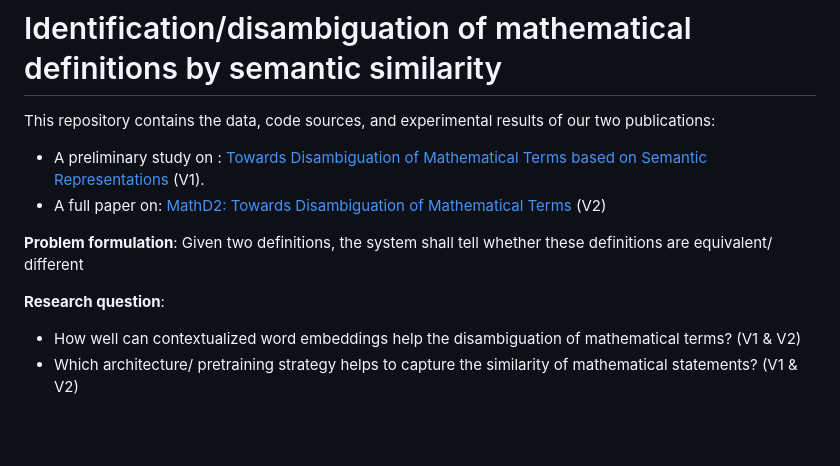
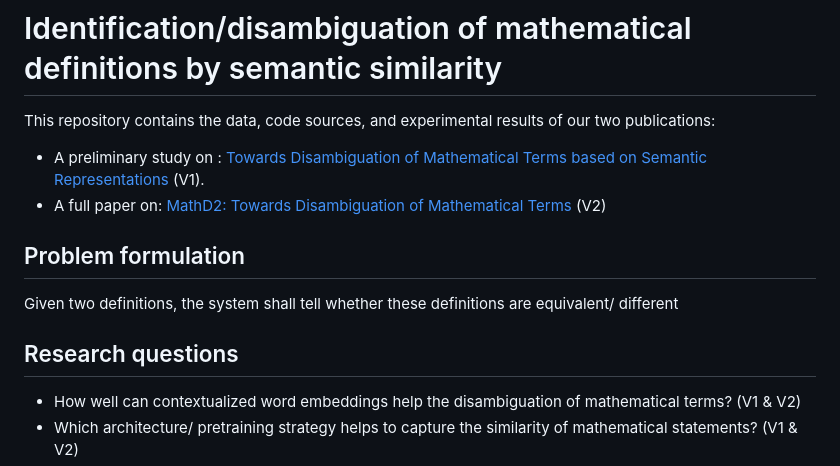
Before and after one commit to sufianj/MathTermDisambiguation, a Markdown page: README.md, the part around the change. Drawn GitHub-style; blank space fills up the shorter version.

```diff
--- a/README.md
+++ b/README.md
@@ -4,9 +4,11 @@ This repository contains the data, code sources, and experimental results of our
 - A full paper on: [MathD2: Towards Disambiguation of Mathematical Terms](.) (V2)
 
 
-**Problem formulation**: Given two definitions, the system shall tell whether these definitions are equivalent/ different
+## Problem formulation
 
-**Research question**:
+Given two definitions, the system shall tell whether these definitions are equivalent/ different
+
+## Research questions
 
 - How well can contextualized word embeddings help the disambiguation of mathematical terms? (V1 & V2)
 - Which architecture/ pretraining strategy helps to capture the similarity of mathematical statements? (V1 & V2)
```
